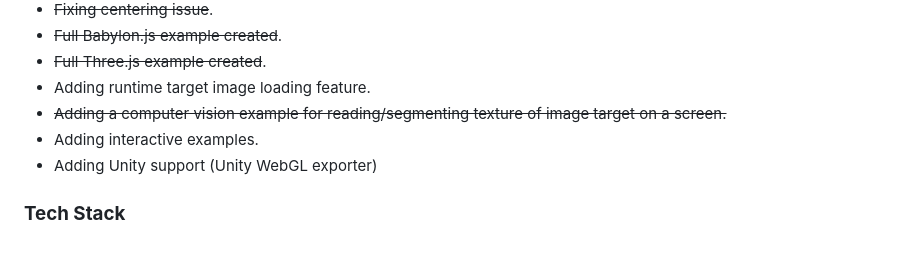
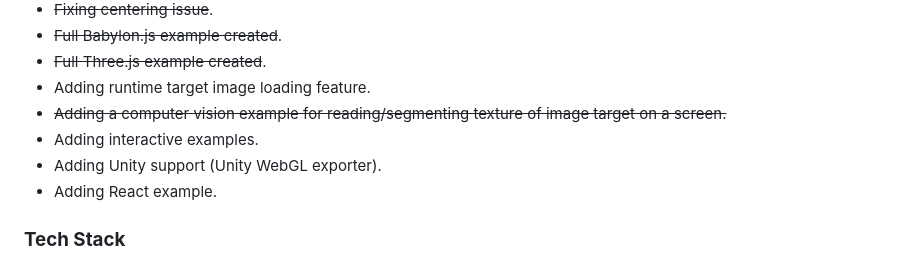
Before and after one commit to akbartus/Simple-AR, a Markdown page: README.md, the part around the change. Drawn GitHub-style.

```diff
--- a/README.md
+++ b/README.md
@@ -95,7 +95,8 @@ Please note that the work on this library (platform) is in progress. Future upda
 * Adding runtime target image loading feature.
 * <del>Adding a computer vision example for reading/segmenting texture of image target on a screen.</del>
 * Adding interactive examples.
-* Adding Unity support (Unity WebGL exporter)
+* Adding Unity support (Unity WebGL exporter).
+* Adding React example.
 
 ### **Tech Stack**
 The library(platform) is powered by AFrame, Three.js and WebAssembly (Emscripten). One Euro Filter was taken/adapted from the following sources ( https://github.com/hiukim/mind-ar-js/blob/master/src/libs/one-euro-filter.js, https://jaantollander.com/post/noise-filtering-using-one-euro-filter/#mjx-eqn%3A1).
```
